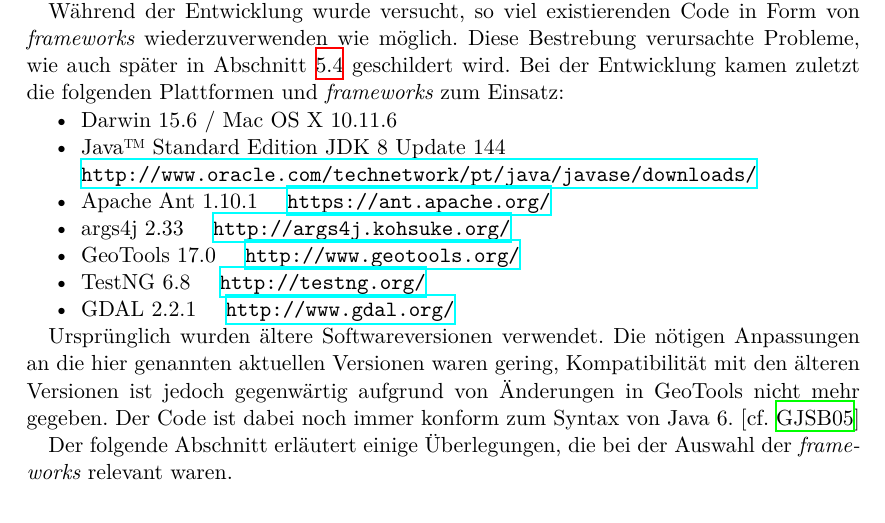
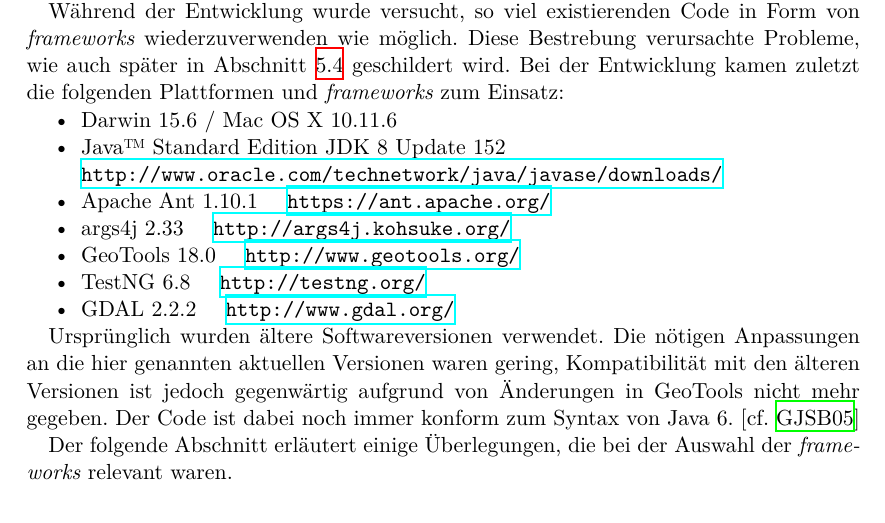
Before and after one commit to johannessen/combiner, a LaTeX thesis (thesis/main/thesis.tex, which reads thesis/chapter5/Implementierung.tex): part of page 33 of 44, cut so that both start at the same text. Compiled offline with XeLaTeX.

Commit message:
Stream-line the installation process
A new readme offers a one-line install that simply executes an installation script which does all the heavy lifting. We also use this opportunity to update to all the most recent framework versions (with the exception of TestNG).

```diff
--- a/thesis/chapter5/Implementierung.tex
+++ b/thesis/chapter5/Implementierung.tex
@@ -27,14 +27,13 @@
 
 \begin{itemize}[nosep]
 	\item Darwin 15.6 / Mac OS X 10.11.6
-	\item Java™ Standard Edition JDK 8 Update 144\\ \url{http://www.oracle.com/technetwork/pt/java/javase/downloads/}
+	\item Java™ Standard Edition JDK 8 Update 152\\ \url{http://www.oracle.com/technetwork/java/javase/downloads/}
 	\item Apache Ant 1.10.1 \quad \url{https://ant.apache.org/}
 	\item args4j 2.33 \quad \url{http://args4j.kohsuke.org/}
-	\item GeoTools 17.0 \quad \url{http://www.geotools.org/}
-	% as of 2017-09-14, 17.1 is stable and includes one or two possibly useful bugfixes; 17.2 is not stable and can prolly be skipped
+	\item GeoTools 18.0 \quad \url{http://www.geotools.org/}
 	\item TestNG 6.8 \quad \url{http://testng.org/}
 	% http://web.archive.org/web/20121113133417/http://testng.org/testng-6.8.zip (all other releases appear to be corrupt; I'm probably doing something wrong)
-	\item GDAL 2.2.1 \quad \url{http://www.gdal.org/}
+	\item GDAL 2.2.2 \quad \url{http://www.gdal.org/}
 \end{itemize}
 
 Ursprünglich wurden ältere Softwareversionen verwendet.
```
Also changed, not shown: notes/log.txt (+3 -0 lines), project/README.md (added), 3 other files.
